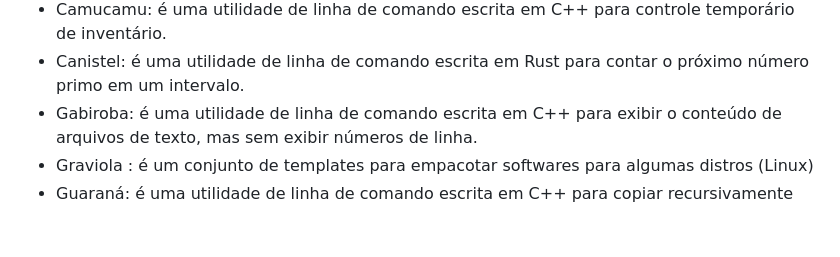
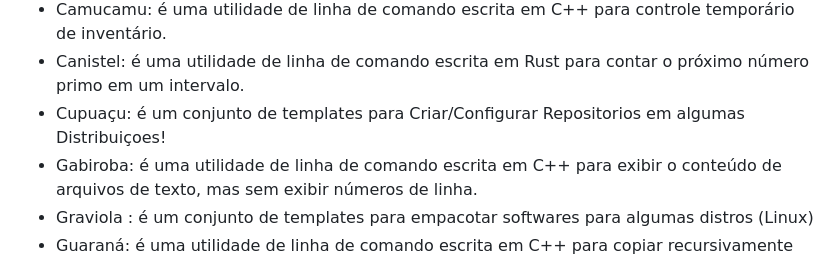
Before and after one commit to LordGriffo/Amazonia, a Markdown page: Readme.md, the part around the change. Rendered like a GitHub page; blank space fills up the shorter version.

```diff
--- a/Readme.md
+++ b/Readme.md
@@ -19,6 +19,7 @@ O Amazonia é um pacote de vários softwares de exemplo que pode ser usado como
 - Cambuí: utilitarios exoticos de linha de comando para sistema operacional.
 - Camucamu: é uma utilidade de linha de comando escrita em C++ para controle temporário de inventário.
 - Canistel: é uma utilidade de linha de comando escrita em Rust para contar o próximo número primo em um intervalo.
+- Cupuaçu: é um conjunto de templates para Criar/Configurar Repositorios em algumas Distribuiçoes!
 - Gabiroba: é uma utilidade de linha de comando escrita em C++ para exibir o conteúdo de arquivos de texto, mas sem exibir números de linha.
 - Graviola : é um conjunto de templates para empacotar softwares para algumas distros (Linux)
 - Guaraná: é uma utilidade de linha de comando escrita em C++ para copiar recursivamente arquivos e diretórios.
```
